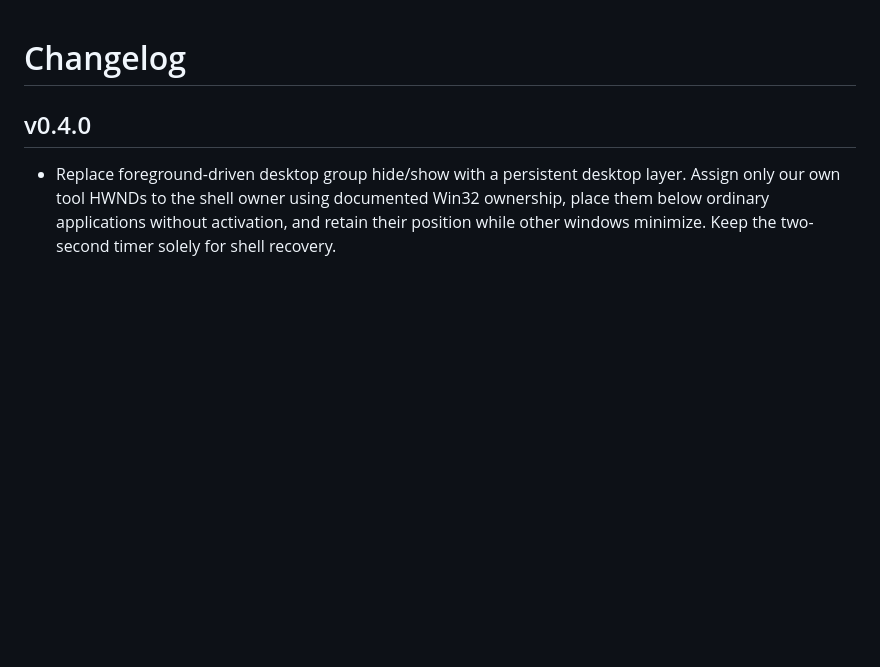
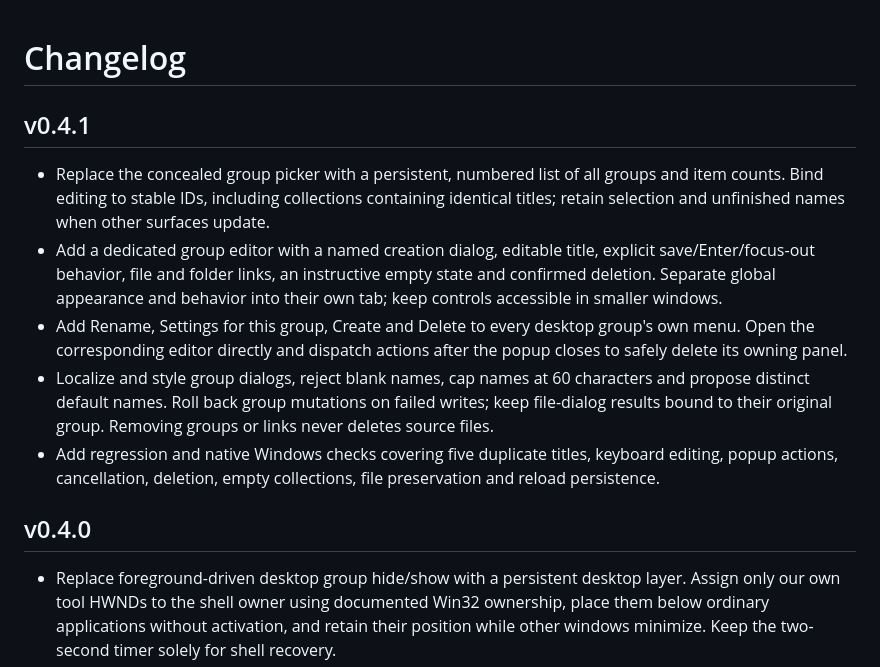
Before and after one commit to BochkaPiva/dinamic_island_windows, a Markdown page: CHANGELOG.md, the part around the change. GitHub-like rendering; blank space fills up the shorter version.

```diff
--- a/CHANGELOG.md
+++ b/CHANGELOG.md
@@ -1,4 +1,12 @@
 # Changelog
+
+## v0.4.1
+
+- Replace the concealed group picker with a persistent, numbered list of all groups and item counts. Bind editing to stable IDs, including collections containing identical titles; retain selection and unfinished names when other surfaces update.
+- Add a dedicated group editor with a named creation dialog, editable title, explicit save/Enter/focus-out behavior, file and folder links, an instructive empty state and confirmed deletion. Separate global appearance and behavior into their own tab; keep controls accessible in smaller windows.
+- Add Rename, Settings for this group, Create and Delete to every desktop group's own menu. Open the corresponding editor directly and dispatch actions after the popup closes to safely delete its owning panel.
+- Localize and style group dialogs, reject blank names, cap names at 60 characters and propose distinct default names. Roll back group mutations on failed writes; keep file-dialog results bound to their original group. Removing groups or links never deletes source files.
+- Add regression and native Windows checks covering five duplicate titles, keyboard editing, popup actions, cancellation, deletion, empty collections, file preservation and reload persistence.
 
 ## v0.4.0
 
```
Also changed, not shown: README.md (+15 -0 lines), docs/group-management.png (added), 6 other files.
